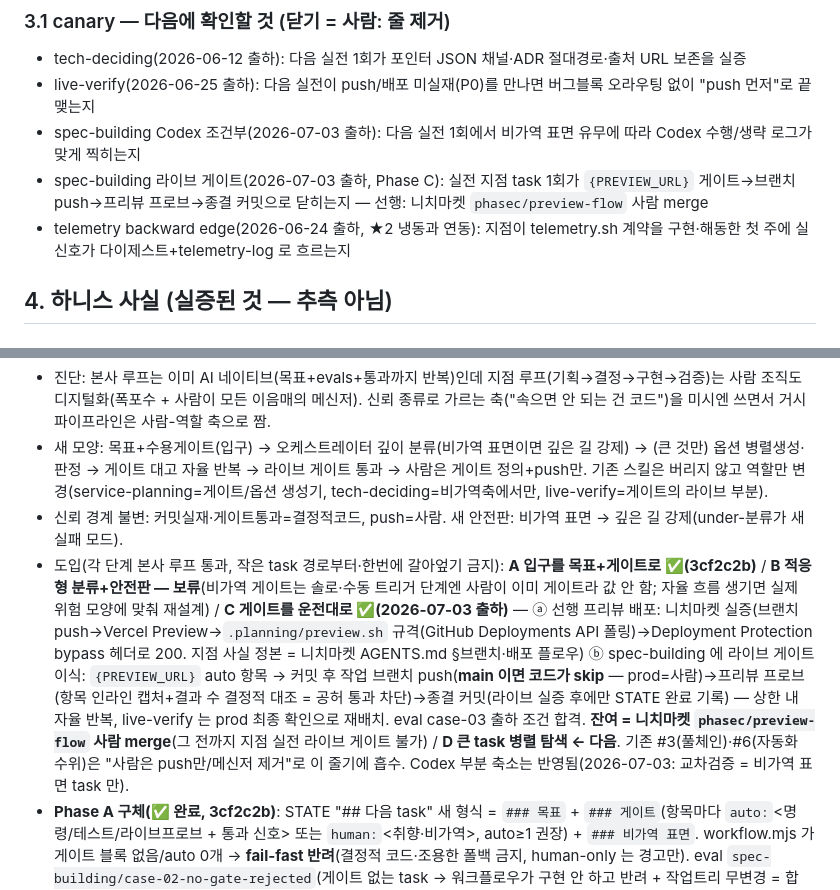
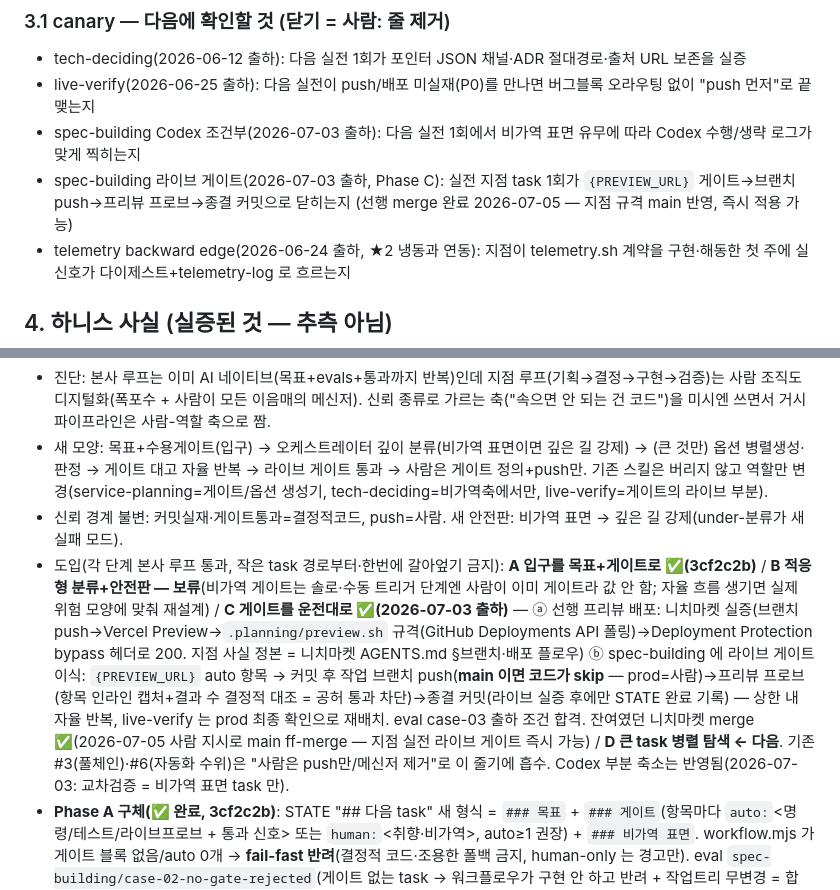
Before and after one commit to chanshin0/Plugify, a Markdown page: SYSTEM.md, 2 parts joined by grey strips. Drawn GitHub-style.

Commit message:
docs(SYSTEM): Phase C 선행 merge 완료 반영 — 니치마켓 phasec/preview-flow → main ff(사람 지시, 2026-07-05)
Co-Authored-By: Claude Fable 5 <noreply@anthropic.com>

```diff
--- a/SYSTEM.md
+++ b/SYSTEM.md
@@ -48,7 +48,7 @@ service-planning → tech-deciding → spec-building ────────→
 - tech-deciding(2026-06-12 출하): 다음 실전 1회가 포인터 JSON 채널·ADR 절대경로·출처 URL 보존을 실증
 - live-verify(2026-06-25 출하): 다음 실전이 push/배포 미실재(P0)를 만나면 버그블록 오라우팅 없이 "push 먼저"로 끝맺는지
 - spec-building Codex 조건부(2026-07-03 출하): 다음 실전 1회에서 비가역 표면 유무에 따라 Codex 수행/생략 로그가 맞게 찍히는지
-- spec-building 라이브 게이트(2026-07-03 출하, Phase C): 실전 지점 task 1회가 `{PREVIEW_URL}` 게이트→브랜치 push→프리뷰 프로브→종결 커밋으로 닫히는지 — 선행: 니치마켓 `phasec/preview-flow` 사람 merge
+- spec-building 라이브 게이트(2026-07-03 출하, Phase C): 실전 지점 task 1회가 `{PREVIEW_URL}` 게이트→브랜치 push→프리뷰 프로브→종결 커밋으로 닫히는지 (선행 merge 완료 2026-07-05 — 지점 규격 main 반영, 즉시 적용 가능)
 - telemetry backward edge(2026-06-24 출하, ★2 냉동과 연동): 지점이 telemetry.sh 계약을 구현·해동한 첫 주에 실신호가 다이제스트+telemetry-log 로 흐르는지
 
 ## 4. 하니스 사실 (실증된 것 — 추측 아님)
@@ -82,7 +82,7 @@ service-planning → tech-deciding → spec-building ────────→
 - 진단: 본사 루프는 이미 AI 네이티브(목표+evals+통과까지 반복)인데 지점 루프(기획→결정→구현→검증)는 사람 조직도 디지털화(폭포수 + 사람이 모든 이음매의 메신저). 신뢰 종류로 가르는 축("속으면 안 되는 건 코드")을 미시엔 쓰면서 거시 파이프라인은 사람-역할 축으로 짬.
 - 새 모양: 목표+수용게이트(입구) → 오케스트레이터 깊이 분류(비가역 표면이면 깊은 길 강제) → (큰 것만) 옵션 병렬생성·판정 → 게이트 대고 자율 반복 → 라이브 게이트 통과 → 사람은 게이트 정의+push만. 기존 스킬은 버리지 않고 역할만 변경(service-planning=게이트/옵션 생성기, tech-deciding=비가역축에서만, live-verify=게이트의 라이브 부분).
 - 신뢰 경계 불변: 커밋실재·게이트통과=결정적코드, push=사람. 새 안전판: 비가역 표면 → 깊은 길 강제(under-분류가 새 실패 모드).
-- 도입(각 단계 본사 루프 통과, 작은 task 경로부터·한번에 갈아엎기 금지): **A 입구를 목표+게이트로 ✅(3cf2c2b)** / **B 적응형 분류+안전판 — 보류**(비가역 게이트는 솔로·수동 트리거 단계엔 사람이 이미 게이트라 값 안 함; 자율 흐름 생기면 실제 위험 모양에 맞춰 재설계) / **C 게이트를 운전대로 ✅(2026-07-03 출하)** — ⓐ 선행 프리뷰 배포: 니치마켓 실증(브랜치 push→Vercel Preview→`.planning/preview.sh` 규격(GitHub Deployments API 폴링)→Deployment Protection bypass 헤더로 200. 지점 사실 정본 = 니치마켓 AGENTS.md §브랜치·배포 플로우) ⓑ spec-building 에 라이브 게이트 이식: `{PREVIEW_URL}` auto 항목 → 커밋 후 작업 브랜치 push(**main 이면 코드가 skip** — prod=사람)→프리뷰 프로브(항목 인라인 캡처+결과 수 결정적 대조 = 공허 통과 차단)→종결 커밋(라이브 실증 후에만 STATE 완료 기록) — 상한 내 자율 반복, live-verify 는 prod 최종 확인으로 재배치. eval case-03 출하 조건 합격. **잔여 = 니치마켓 `phasec/preview-flow` 사람 merge**(그 전까지 지점 실전 라이브 게이트 불가) / **D 큰 task 병렬 탐색 ← 다음**. 기존 #3(풀체인)·#6(자동화 수위)은 "사람은 push만/메신저 제거"로 이 줄기에 흡수. Codex 부분 축소는 반영됨(2026-07-03: 교차검증 = 비가역 표면 task 만).
+- 도입(각 단계 본사 루프 통과, 작은 task 경로부터·한번에 갈아엎기 금지): **A 입구를 목표+게이트로 ✅(3cf2c2b)** / **B 적응형 분류+안전판 — 보류**(비가역 게이트는 솔로·수동 트리거 단계엔 사람이 이미 게이트라 값 안 함; 자율 흐름 생기면 실제 위험 모양에 맞춰 재설계) / **C 게이트를 운전대로 ✅(2026-07-03 출하)** — ⓐ 선행 프리뷰 배포: 니치마켓 실증(브랜치 push→Vercel Preview→`.planning/preview.sh` 규격(GitHub Deployments API 폴링)→Deployment Protection bypass 헤더로 200. 지점 사실 정본 = 니치마켓 AGENTS.md §브랜치·배포 플로우) ⓑ spec-building 에 라이브 게이트 이식: `{PREVIEW_URL}` auto 항목 → 커밋 후 작업 브랜치 push(**main 이면 코드가 skip** — prod=사람)→프리뷰 프로브(항목 인라인 캡처+결과 수 결정적 대조 = 공허 통과 차단)→종결 커밋(라이브 실증 후에만 STATE 완료 기록) — 상한 내 자율 반복, live-verify 는 prod 최종 확인으로 재배치. eval case-03 출하 조건 합격. 잔여였던 니치마켓 merge ✅(2026-07-05 사람 지시로 main ff-merge — 지점 실전 라이브 게이트 즉시 가능) / **D 큰 task 병렬 탐색 ← 다음**. 기존 #3(풀체인)·#6(자동화 수위)은 "사람은 push만/메신저 제거"로 이 줄기에 흡수. Codex 부분 축소는 반영됨(2026-07-03: 교차검증 = 비가역 표면 task 만).
 - **Phase A 구체(✅ 완료, 3cf2c2b)**: STATE "## 다음 task" 새 형식 = `### 목표` + `### 게이트`(항목마다 `auto:`<명령/테스트/라이브프로브 + 통과 신호> 또는 `human:`<취향·비가역>, auto≥1 권장) + `### 비가역 표면`. workflow.mjs 가 게이트 블록 없음/auto 0개 → **fail-fast 반려**(결정적 코드·조용한 폴백 금지, human-only 는 경고만). eval `spec-building/case-02-no-gate-rejected`(게이트 없는 task → 워크플로우가 구현 안 하고 반려 + 작업트리 무변경 = 합격) = 출하 조건. 완료 task 가 이미 적는 마커를 *회고*에서 *시작 전 계약*으로 앞당기는 것 — 현 SKILL §수용 기준 작성 룰(실코드 경로·게이트≠동작·라이브로 닫기)은 유지하되 형식이 강제하게 격상.
 
 ★2 **살아있는 루프 — 현황판·운영→기획 피드백·자기 시계** (★1 위에 얹음) — ✅ P0~P3 완료(2026-06-24) → **❄ 2026-07-03 부분 냉동**(적대 YAGNI 리뷰: 지점 1개·트래픽 0 에서 선건축, heartbeat 3회 발사 전부 `collected 0` = 9일간 실신호 0 — "안 닫는 자동화=소음" 자기규율 위반). 냉동 내역: launchd 박동 해제(`heartbeat-ctl.sh uninstall`), `telemetry-digest.sh`·`heartbeat.sh`·CONTRACT.md·그 eval 은 보존(해동용), canary 레지스트리·canary-check.sh·그 eval 은 제거(§3.1 불릿 격하, 복원=git 89eb2f9). **status.sh(P0 현황판)는 산 채로 유지.** 해동 조건 = 지점 `.planning/telemetry.sh` 실구현(#4) → `heartbeat-ctl.sh install`.
```
